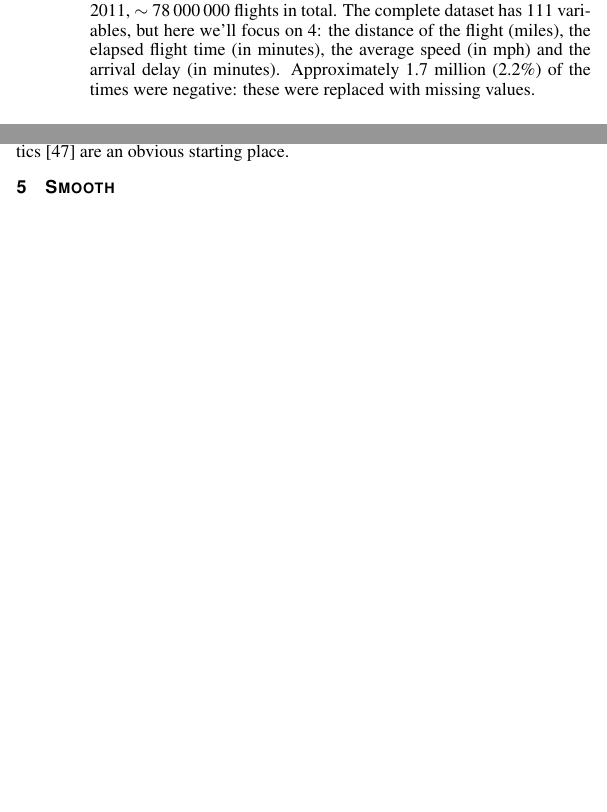
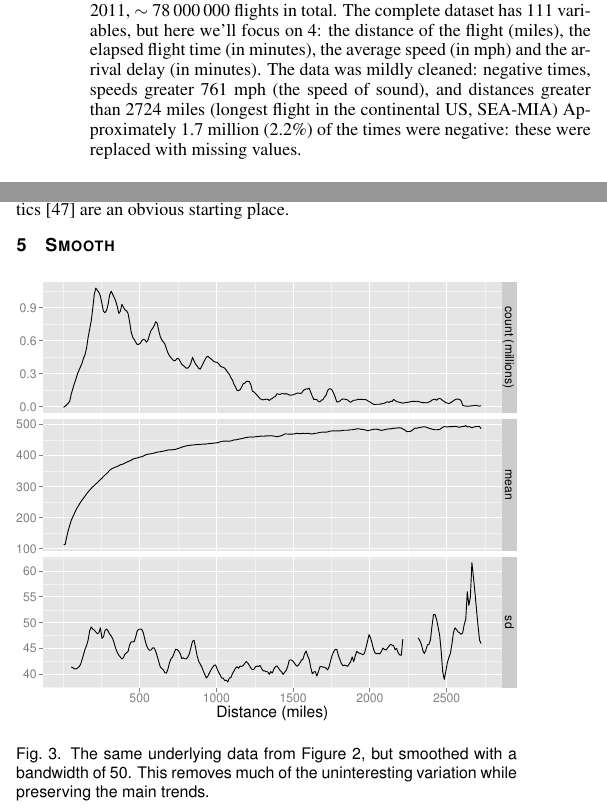
Before and after one commit to hadley/bigvis-infovis, a LaTeX document (bigvis.tex): two parts of the columns of pages 2 and 3 of 6 before the commit and two parts of the columns of pages 2 and 3 of 7 after it, joined at a grey line, cut so that both start at the same text, the shorter picture padded with empty space. Compiled offline with pdfLaTeX.

Commit message:
Examples of condensing and smoothing

```diff
--- a/bigvis.tex
+++ b/bigvis.tex
@@ -126,7 +126,7 @@ The reference implementation provides some of the constraints that guide this pa
 
 Section~\ref{sec:conclusion} concludes with directions for future work, discussing how this framework extends naturally to multi-core, out-of-memory data, and how it could be adapted for the interactive analysis of large data.
 
-To illustrate these techniques will we use flight on-time performance made available by the Research and Innovation Technology Administration of the Bureau of Transporation Statistics\footnote{\url{http://www.transtats.bts.gov/Fields.asp?Table_ID=236}}. We aggregated flight performance data for all domestic US flights from 2000-2011, $\sim$ 78\,000\,000 flights in total. The complete dataset has 111 variables, but here we'll focus on 4: the distance of the flight (miles), the elapsed flight time (in minutes), the average speed (in mph) and the arrival delay (in minutes). Approximately 1.7 million (2.2\%) of the times were negative: these were replaced with missing values.
+To illustrate these techniques will we use flight on-time performance made available by the Research and Innovation Technology Administration of the Bureau of Transporation Statistics\footnote{\url{http://www.transtats.bts.gov/Fields.asp?Table_ID=236}}. We aggregated flight performance data for all domestic US flights from 2000-2011, $\sim$ 78\,000\,000 flights in total. The complete dataset has 111 variables, but here we'll focus on 4: the distance of the flight (miles), the elapsed flight time (in minutes), the average speed (in mph) and the arrival delay (in minutes). The data was mildly cleaned: negative times, speeds greater 761 mph (the speed of sound), and distances greater than 2724 miles (longest flight in the continental US, SEA-MIA) Approximately 1.7 million (2.2\%) of the times were negative: these were replaced with missing values.
 
 \section{Related work}
 \label{sec:related-work}
@@ -145,3 +151,5 @@ There are other techniques to deal scatterplots of large data. Hexbin plots \cit
+ \label{fig:condense}
+\end{figure}
 
 The first stage of the process is to condense the data, reducing millions of data points to approximately one summary per pixel available on the screen.  To do this we must first determine how to group the data into bins; in other words, we need to assign each data point to an integer. We want an injective mapping, so that many data points will be mapped to a single integer; this is the chief means by which this framework deals with large data. Important to think of this as a separate step, because it may often be performed outside of the visualisation environment, for example in the database layer.
 
@@ -196,6 +204,13 @@ Finally, there is no reason to limit ourselves to only 1d summary functions. 2d
 
 \section{Smooth}
 \label{sec:smooth}
+
+\begin{figure}[htb]
+ \centering
+ \includegraphics[width=\linewidth]{smooth}
+ \caption{The same underlying data from Figure~\ref{fig:condense}, but smoothed with a bandwidth of 50. This removes much of the uninteresting variation while preserving the main trends.}
+ \label{fig:smooth}
+\end{figure}
 
 Smoothing is an important additional step after summarising because it allows us to resolve problems with excessive variability in the summarised statistics. This variability may arise because the bin size is too small, or because there are unusual values in the bin. There are many approaches to smoothing, but we suggest a family of kernel based methods, because:
 
```
Also changed, not shown: visualisation.md (+0 -2 lines), images/condense.pdf (added), images/smooth.pdf (added), bigvis.tex (6 more changed lines), 3 other files.
